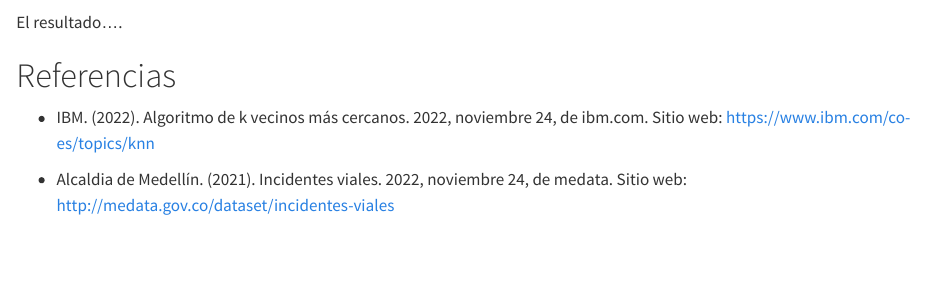
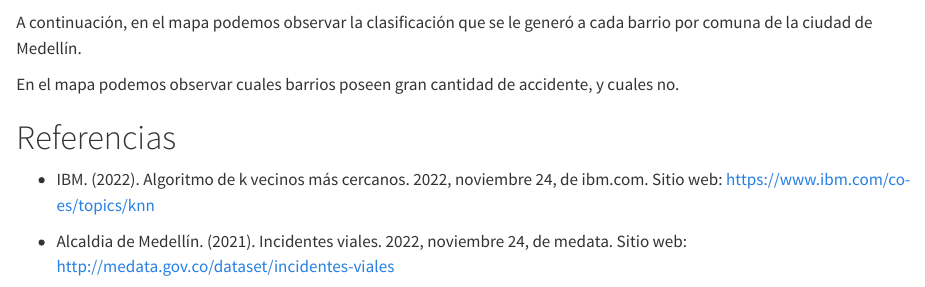
Before and after one commit to acastrillonv/Trabajo-3-TAE, a Quarto document (Trabajo3Tae.qmd): the page in a window 1100 px wide, from 4670 px down. Rendered offline with R 4.5, knitr and Pandoc in place of Quarto, with nearby package versions; some code elsewhere in the file could not run offline.

Commit message:
cambios en agrupamiento

````diff
--- a/Trabajo3Tae.qmd
+++ b/Trabajo3Tae.qmd
@@ -1751,7 +1751,14 @@ calculo_indice <- calculo_indice %>%
 calculo_indice <- subset(calculo_indice, select = -c(cantidad_accidentes,Choque,Atropello,Caida_de_Ocupante,Valor))
 ```
 
-El resultado....
+A continuación, en el mapa podemos observar la clasificación que se le generó a cada barrio por comuna de la ciudad de Medellín.
+
+```{r}
+#Mapa
+
+```
+
+En el mapa podemos observar cuales barrios poseen gran cantidad de accidente, y cuales no.
 
 # Referencias
 
````
